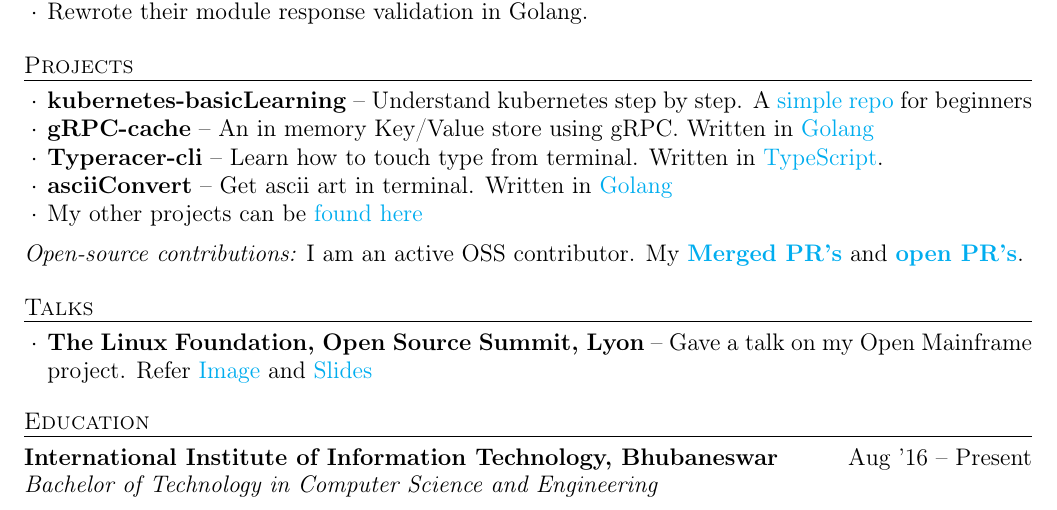
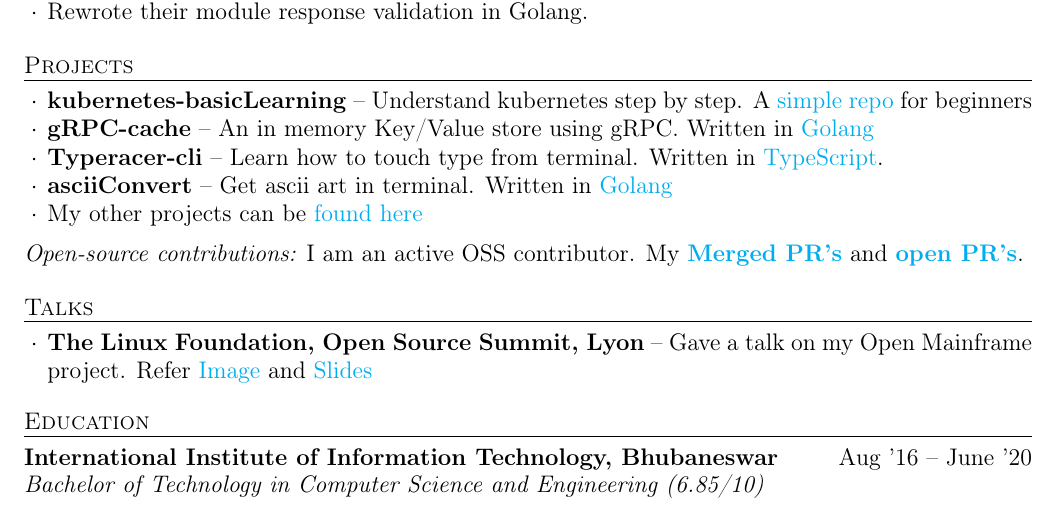
Before and after one commit to knrt10/resume, a LaTeX CV (resume.tex): part of the page, cut so that both start at the same text. Compiled offline with pdfLaTeX.

Commit message:
Added college marks
Signed-off-by: knrt10 <tripathi.kautilya@gmail.com>

```diff
--- a/resume.tex
+++ b/resume.tex
@@ -122,8 +122,8 @@
 
 \begin{rSection}{Education}
   \begin{rEducationSection}{International Institute of Information Technology, Bhubaneswar}
-                           {Aug '16 -- Present}
-                           {Bachelor of Technology in Computer Science and Engineering}
+                           {Aug '16 -- June '20}
+                           {Bachelor of Technology in Computer Science and Engineering (6.85/10)}
   \end{rEducationSection}
 \end{rSection}
 
```
Also changed, not shown: resume.pdf.
